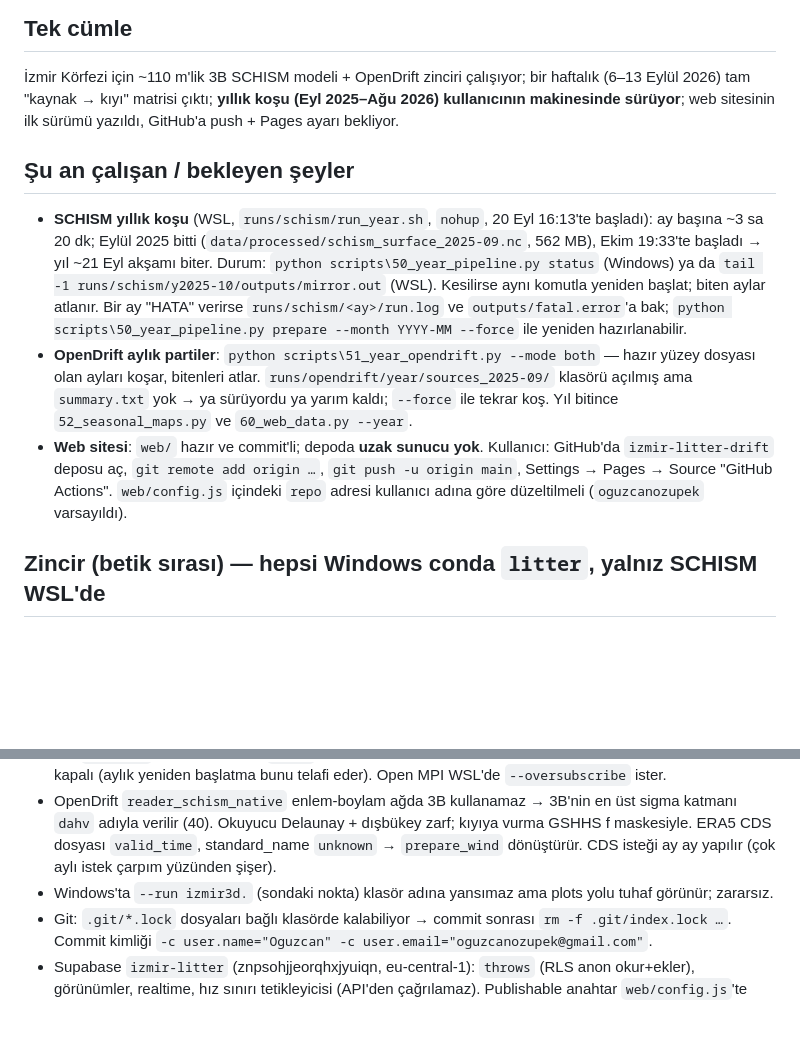
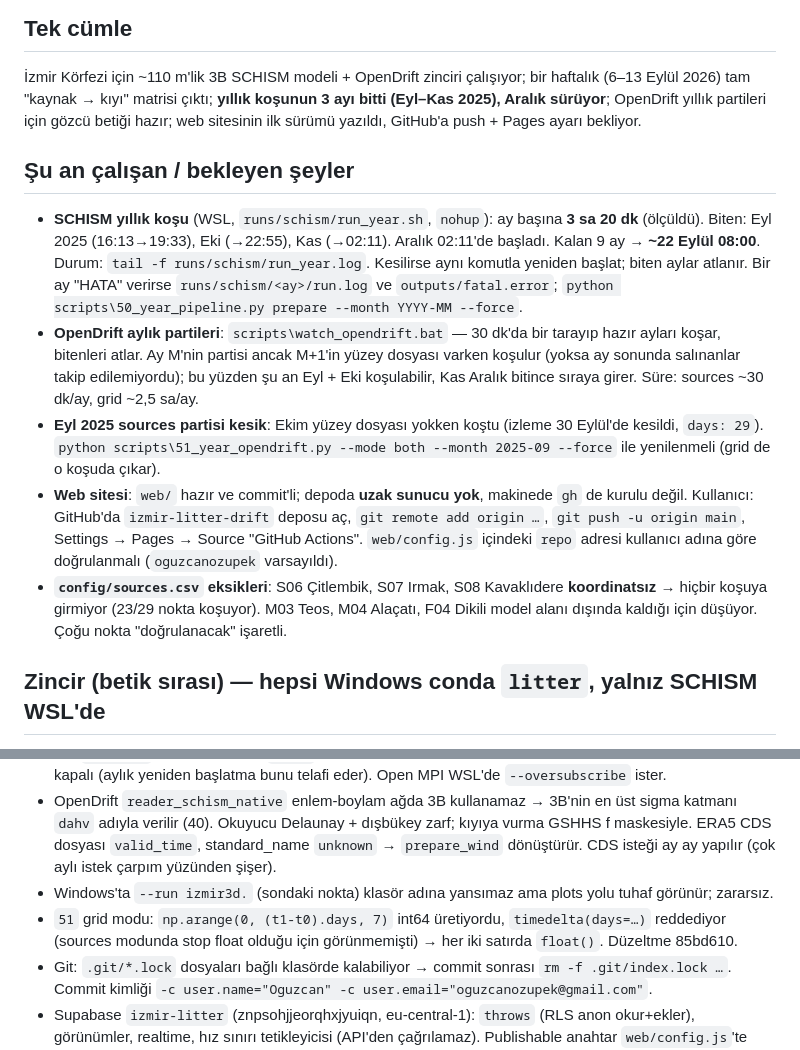
Before and after one commit to ouzcan/izmir-litter-drift, a Markdown page: docs/DURUM.md, 2 parts joined by grey strips. GitHub-like rendering; blank space fills up the shorter version.

Commit message:
DURUM: 21 Eylul 03:15 durumu (3 ay bitti, gozcu betigi, kesik Eylul partisi, sources.csv eksikleri)
Co-Authored-By: Claude Opus 5 <noreply@anthropic.com>
Claude-Session: https://claude.ai/code/session_01FLiTKRH4myxDxYJVfP9Hv1

```diff
--- a/docs/DURUM.md
+++ b/docs/DURUM.md
@@ -5,21 +5,25 @@
 
 ## Tek cümle
 İzmir Körfezi için ~110 m'lik 3B SCHISM modeli + OpenDrift zinciri çalışıyor; bir haftalık (6–13 Eylül 2026) tam
-"kaynak → kıyı" matrisi çıktı; **yıllık koşu (Eyl 2025–Ağu 2026) kullanıcının makinesinde sürüyor**; web sitesinin ilk
-sürümü yazıldı, GitHub'a push + Pages ayarı bekliyor.
+"kaynak → kıyı" matrisi çıktı; **yıllık koşunun 3 ayı bitti (Eyl–Kas 2025), Aralık sürüyor**; OpenDrift yıllık partileri
+için gözcü betiği hazır; web sitesinin ilk sürümü yazıldı, GitHub'a push + Pages ayarı bekliyor.
 
 ## Şu an çalışan / bekleyen şeyler
-- **SCHISM yıllık koşu** (WSL, `runs/schism/run_year.sh`, `nohup`, 20 Eyl 16:13'te başladı): ay başına ~3 sa 20 dk;
-  Eylül 2025 bitti (`data/processed/schism_surface_2025-09.nc`, 562 MB), Ekim 19:33'te başladı → yıl ~21 Eyl akşamı biter.
-  Durum: `python scripts\50_year_pipeline.py status` (Windows) ya da `tail -1 runs/schism/y2025-10/outputs/mirror.out` (WSL).
-  Kesilirse aynı komutla yeniden başlat; biten aylar atlanır. Bir ay "HATA" verirse `runs/schism/<ay>/run.log` ve
-  `outputs/fatal.error`'a bak; `python scripts\50_year_pipeline.py prepare --month YYYY-MM --force` ile yeniden hazırlanabilir.
-- **OpenDrift aylık partiler**: `python scripts\51_year_opendrift.py --mode both` — hazır yüzey dosyası olan ayları koşar,
-  bitenleri atlar. `runs/opendrift/year/sources_2025-09/` klasörü açılmış ama `summary.txt` yok → ya sürüyordu ya yarım kaldı;
-  `--force` ile tekrar koş. Yıl bitince `52_seasonal_maps.py` ve `60_web_data.py --year`.
-- **Web sitesi**: `web/` hazır ve commit'li; depoda **uzak sunucu yok**. Kullanıcı: GitHub'da `izmir-litter-drift` deposu aç,
-  `git remote add origin …`, `git push -u origin main`, Settings → Pages → Source "GitHub Actions". `web/config.js` içindeki
-  `repo` adresi kullanıcı adına göre düzeltilmeli (`oguzcanozupek` varsayıldı).
+- **SCHISM yıllık koşu** (WSL, `runs/schism/run_year.sh`, `nohup`): ay başına **3 sa 20 dk** (ölçüldü).
+  Biten: Eyl 2025 (16:13→19:33), Eki (→22:55), Kas (→02:11). Aralık 02:11'de başladı. Kalan 9 ay → **~22 Eylül 08:00**.
+  Durum: `tail -f runs/schism/run_year.log`. Kesilirse aynı komutla yeniden başlat; biten aylar atlanır. Bir ay "HATA"
+  verirse `runs/schism/<ay>/run.log` ve `outputs/fatal.error`; `python scripts\50_year_pipeline.py prepare --month YYYY-MM --force`.
+- **OpenDrift aylık partileri**: `scripts\watch_opendrift.bat` — 30 dk'da bir tarayıp hazır ayları koşar, bitenleri atlar.
+  Ay M'nin partisi ancak M+1'in yüzey dosyası varken koşulur (yoksa ay sonunda salınanlar takip edilemiyordu); bu yüzden
+  şu an Eyl + Eki koşulabilir, Kas Aralık bitince sıraya girer. Süre: sources ~30 dk/ay, grid ~2,5 sa/ay.
+- **Eyl 2025 sources partisi kesik**: Ekim yüzey dosyası yokken koştu (izleme 30 Eylül'de kesildi, `days: 29`).
+  `python scripts\51_year_opendrift.py --mode both --month 2025-09 --force` ile yenilenmeli (grid de o koşuda çıkar).
+- **Web sitesi**: `web/` hazır ve commit'li; depoda **uzak sunucu yok**, makinede `gh` de kurulu değil. Kullanıcı: GitHub'da
+  `izmir-litter-drift` deposu aç, `git remote add origin …`, `git push -u origin main`, Settings → Pages → Source
+  "GitHub Actions". `web/config.js` içindeki `repo` adresi kullanıcı adına göre doğrulanmalı (`oguzcanozupek` varsayıldı).
+- **`config/sources.csv` eksikleri**: S06 Çitlembik, S07 Irmak, S08 Kavaklıdere **koordinatsız** → hiçbir koşuya girmiyor
+  (23/29 nokta koşuyor). M03 Teos, M04 Alaçatı, F04 Dikili model alanı dışında kaldığı için düşüyor. Çoğu nokta
+  "doğrulanacak" işaretli.
 
 ## Zincir (betik sırası) — hepsi Windows conda `litter`, yalnız SCHISM WSL'de
 `20` batimetri (EMODnet) → `30` ağ (dfm_tools/meshkernel) → `31` hgrid.gr3 → `32 download` (CMEMS+ERA5) →
@@ -40,6 +44,8 @@ post/status) → `51` → `52` → `60 --year`. Ortak toplulaştırma: `scripts/
   Okuyucu Delaunay + dışbükey zarf; kıyıya vurma GSHHS f maskesiyle. ERA5 CDS dosyası `valid_time`, standard_name `unknown` →
   `prepare_wind` dönüştürür. CDS isteği ay ay yapılır (çok aylı istek çarpım yüzünden şişer).
 - Windows'ta `--run izmir3d.` (sondaki nokta) klasör adına yansımaz ama plots yolu tuhaf görünür; zararsız.
+- `51` grid modu: `np.arange(0, (t1-t0).days, 7)` int64 üretiyordu, `timedelta(days=…)` reddediyor (sources modunda
+  stop float olduğu için görünmemişti) → her iki satırda `float()`. Düzeltme 85bd610.
 - Git: `.git/*.lock` dosyaları bağlı klasörde kalabiliyor → commit sonrası `rm -f .git/index.lock …`. Commit kimliği
   `-c user.name="Oguzcan" -c user.email="oguzcanozupek@gmail.com"`.
 - Supabase `izmir-litter` (znpsohjjeorqhxjyuiqn, eu-central-1): `throws` (RLS anon okur+ekler), görünümler, realtime,
```
Also changed, not shown: other parts of docs/DURUM.md (+1 -1 lines).
